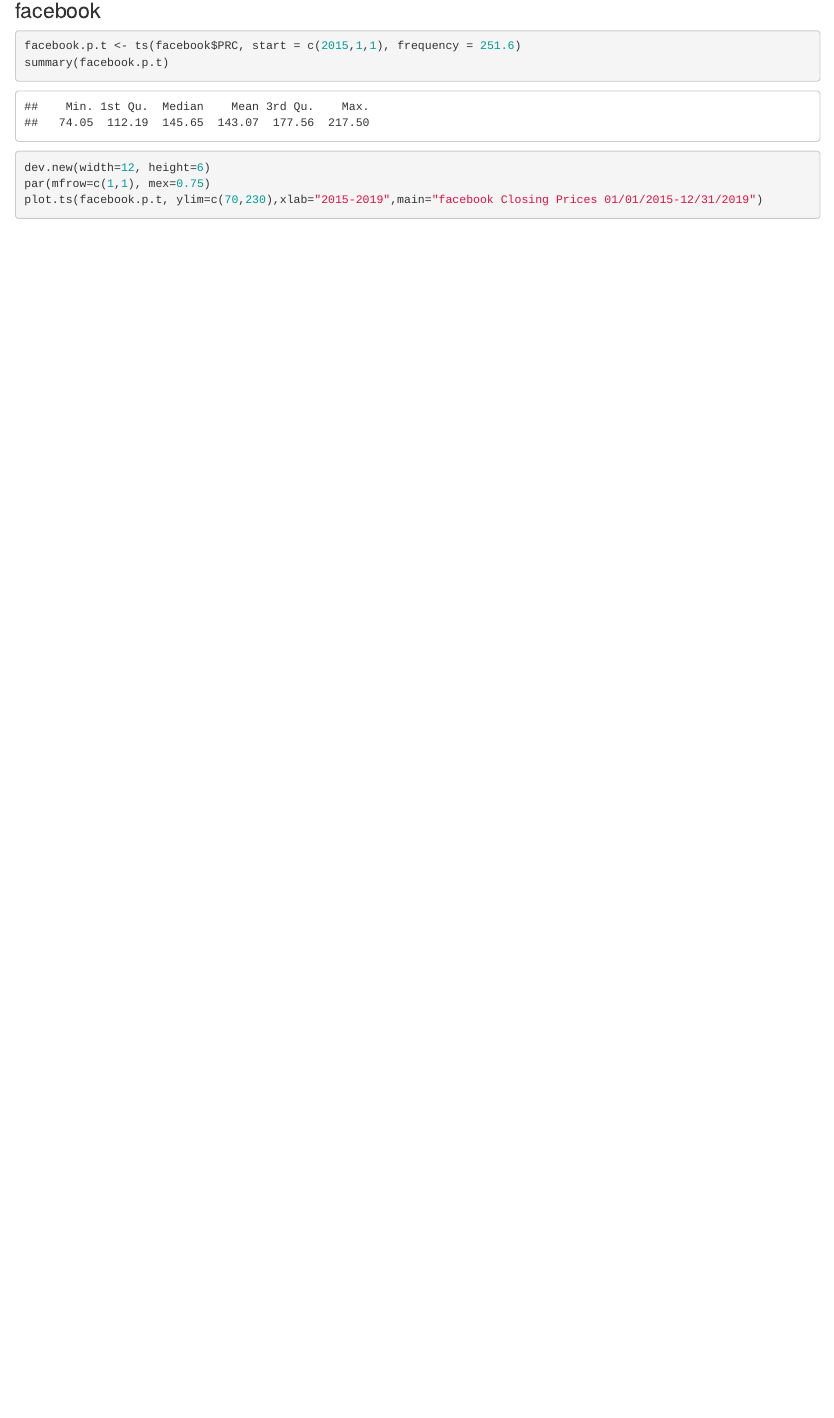
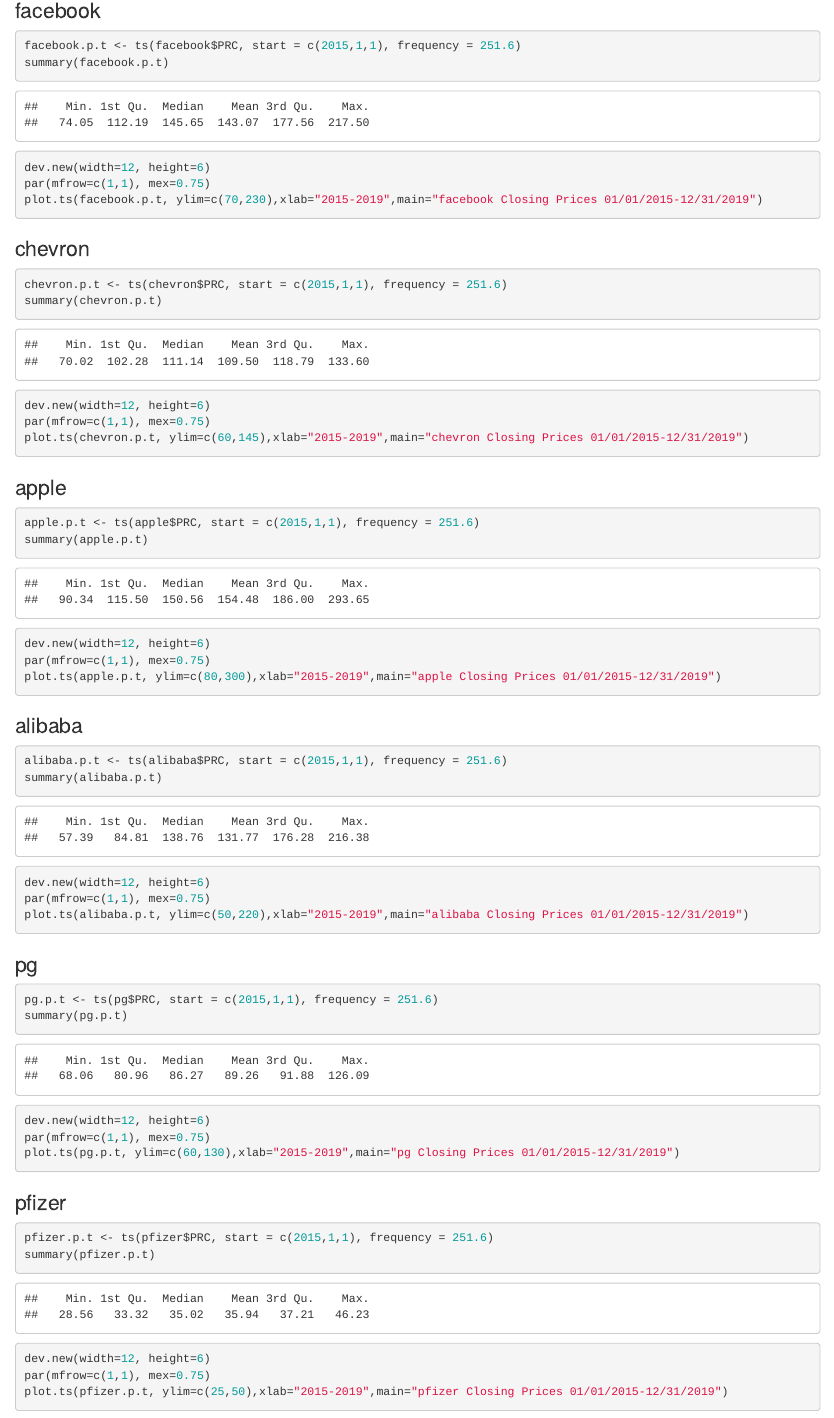
Before and after one commit to hollybossart/HERCMultiComp, an R Markdown document (plottingTS.Rmd): the page in a window 1100 px wide, from 2350 px down. Rendered offline with R 4.5, knitr and Pandoc, with nearby package versions.

Commit message:
through pfizer on TS plotting

````diff
--- a/plottingTS.Rmd
+++ b/plottingTS.Rmd
@@ -144,3 +144,63 @@
 plot.ts(facebook.p.t, ylim=c(70,230),xlab="2015-2019",main="facebook Closing Prices 01/01/2015-12/31/2019")
 
 ```
+### chevron
+```{r}
+chevron.p.t <- ts(chevron$PRC, start = c(2015,1,1), frequency = 251.6)
+summary(chevron.p.t)
+
+```
+```{r}
+dev.new(width=12, height=6)
+par(mfrow=c(1,1), mex=0.75)
+plot.ts(chevron.p.t, ylim=c(60,145),xlab="2015-2019",main="chevron Closing Prices 01/01/2015-12/31/2019")
+
+```
+### apple
+```{r}
+apple.p.t <- ts(apple$PRC, start = c(2015,1,1), frequency = 251.6)
+summary(apple.p.t)
+
+```
+```{r}
+dev.new(width=12, height=6)
+par(mfrow=c(1,1), mex=0.75)
+plot.ts(apple.p.t, ylim=c(80,300),xlab="2015-2019",main="apple Closing Prices 01/01/2015-12/31/2019")
+
+```
+### alibaba
+```{r}
+alibaba.p.t <- ts(alibaba$PRC, start = c(2015,1,1), frequency = 251.6)
+summary(alibaba.p.t)
+
+```
+```{r}
+dev.new(width=12, height=6)
+par(mfrow=c(1,1), mex=0.75)
+plot.ts(alibaba.p.t, ylim=c(50,220),xlab="2015-2019",main="alibaba Closing Prices 01/01/2015-12/31/2019")
+
+```
+### pg
+```{r}
+pg.p.t <- ts(pg$PRC, start = c(2015,1,1), frequency = 251.6)
+summary(pg.p.t)
+
+```
+```{r}
+dev.new(width=12, height=6)
+par(mfrow=c(1,1), mex=0.75)
+plot.ts(pg.p.t, ylim=c(60,130),xlab="2015-2019",main="pg Closing Prices 01/01/2015-12/31/2019")
+
+```
+### pfizer
+```{r}
+pfizer.p.t <- ts(pfizer$PRC, start = c(2015,1,1), frequency = 251.6)
+summary(pfizer.p.t)
+
+```
+```{r}
+dev.new(width=12, height=6)
+par(mfrow=c(1,1), mex=0.75)
+plot.ts(pfizer.p.t, ylim=c(25,50),xlab="2015-2019",main="pfizer Closing Prices 01/01/2015-12/31/2019")
+
+```
````
